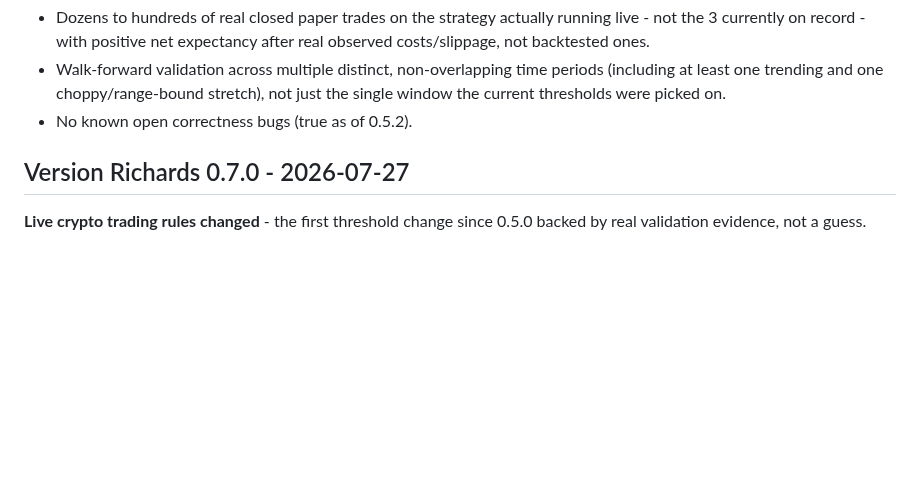
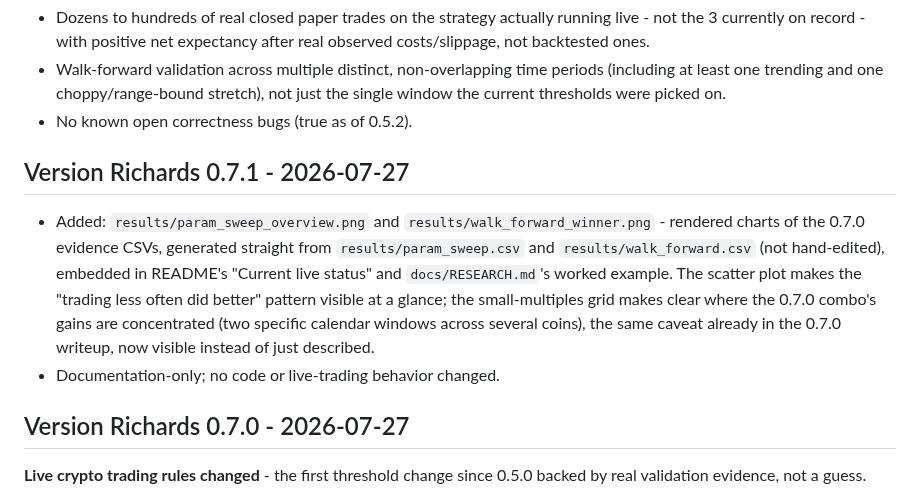
Before and after one commit to HarringtonEthan/InvestingBot, a Markdown page: CHANGELOG.md, the part around the change. Drawn GitHub-style; blank space fills up the shorter version.

```diff
--- a/CHANGELOG.md
+++ b/CHANGELOG.md
@@ -13,6 +13,20 @@ The `0.x.x` line is "Version Richards"; `1.0.0`+ becomes "Version Giroux."
   stretch), not just the single window the current thresholds were
   picked on.
 - No known open correctness bugs (true as of 0.5.2).
+
+## Version Richards 0.7.1 - 2026-07-27
+
+- Added: `results/param_sweep_overview.png` and
+  `results/walk_forward_winner.png` - rendered charts of the 0.7.0
+  evidence CSVs, generated straight from `results/param_sweep.csv` and
+  `results/walk_forward.csv` (not hand-edited), embedded in README's
+  "Current live status" and `docs/RESEARCH.md`'s worked example. The
+  scatter plot makes the "trading less often did better" pattern visible
+  at a glance; the small-multiples grid makes clear where the 0.7.0
+  combo's gains are concentrated (two specific calendar windows across
+  several coins), the same caveat already in the 0.7.0 writeup, now
+  visible instead of just described.
+- Documentation-only; no code or live-trading behavior changed.
 
 ## Version Richards 0.7.0 - 2026-07-27
 
```
Also changed, not shown: README.md (+6 -1 lines), docs/RESEARCH.md (+10 -1 lines), results/param_sweep_overview.png (added), results/walk_forward_winner.png (added).
